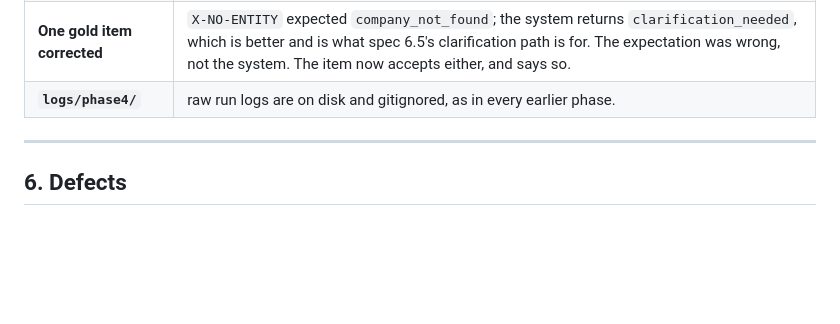
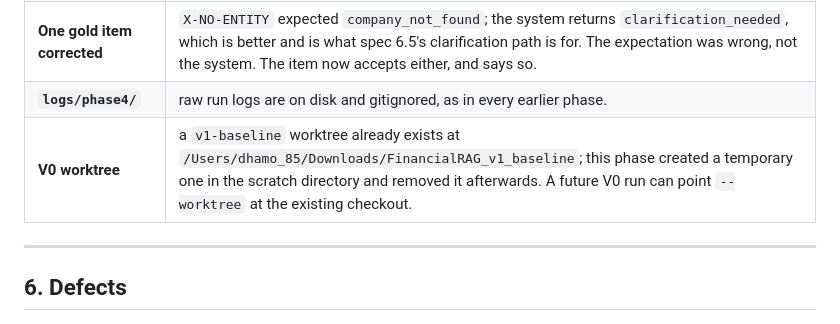
Before and after one commit to Dhamo0085/sec-filings-research-assistant, a Markdown page: reports/phase4/REPORT.md, the part around the change. Rendered like a GitHub page; blank space fills up the shorter version.

```diff
--- a/reports/phase4/REPORT.md
+++ b/reports/phase4/REPORT.md
@@ -276,6 +276,7 @@ D4-00. The owner accepted the Item 7 miss and left the audit's thresholds alone.
 | **V0 deviations** | v1's own Groq models are Enterprise-only on this key and returned 404 to every request, so the Phase 1 gpt-oss substitutes are used; and v1's on-demand ingestion is disabled, because fetching filings mid-evaluation would rewrite the corpus. Without the first, V0 measures an outage; without the second, an accidental download. |
 | **One gold item corrected** | `X-NO-ENTITY` expected `company_not_found`; the system returns `clarification_needed`, which is better and is what spec 6.5's clarification path is for. The expectation was wrong, not the system. The item now accepts either, and says so. |
 | **`logs/phase4/`** | raw run logs are on disk and gitignored, as in every earlier phase. |
+| **V0 worktree** | a `v1-baseline` worktree already exists at `/Users/dhamo_85/Downloads/FinancialRAG_v1_baseline`; this phase created a temporary one in the scratch directory and removed it afterwards. A future V0 run can point `--worktree` at the existing checkout. |
 
 ---
 
```
Also changed, not shown: docs/STATE.md (+1 -1 lines).
